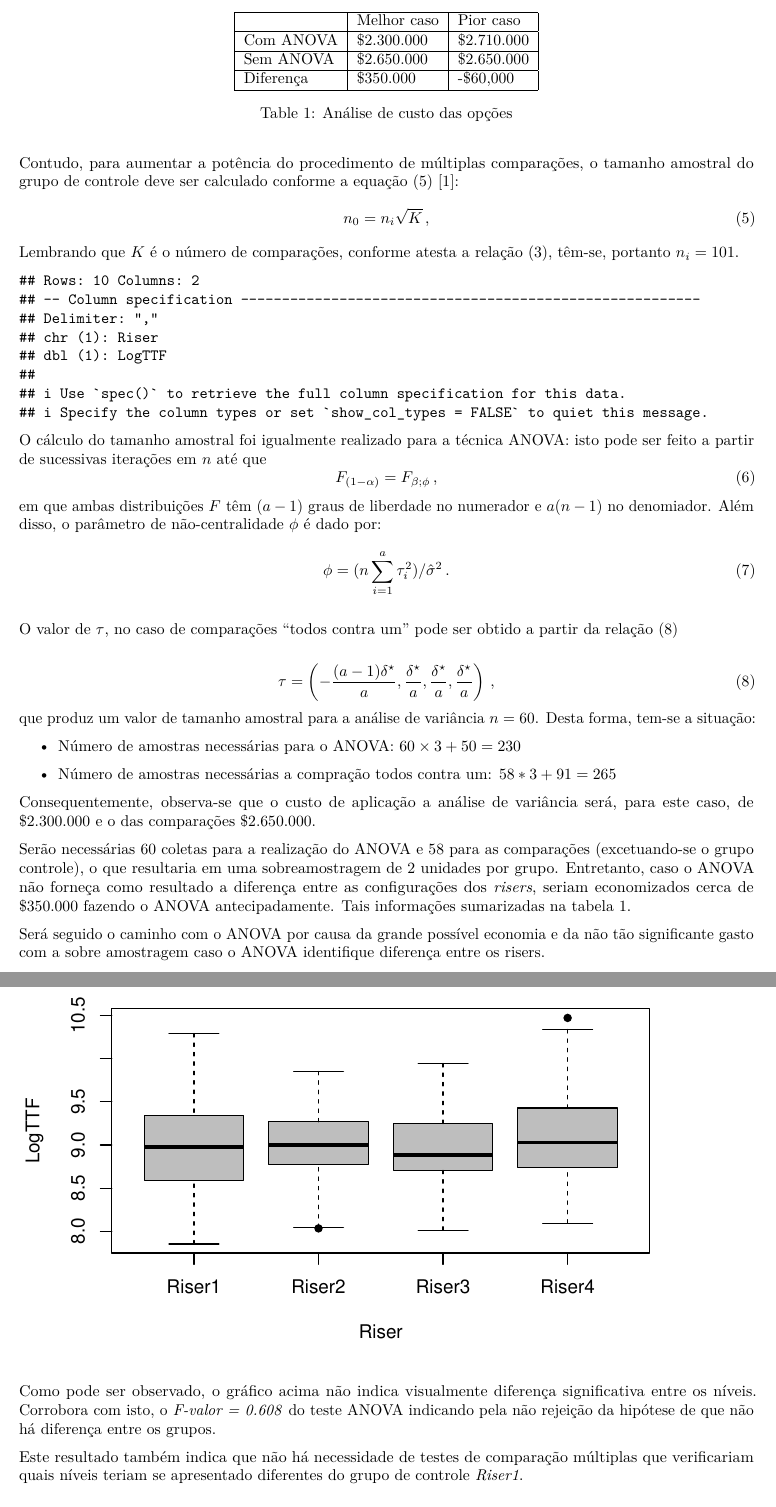
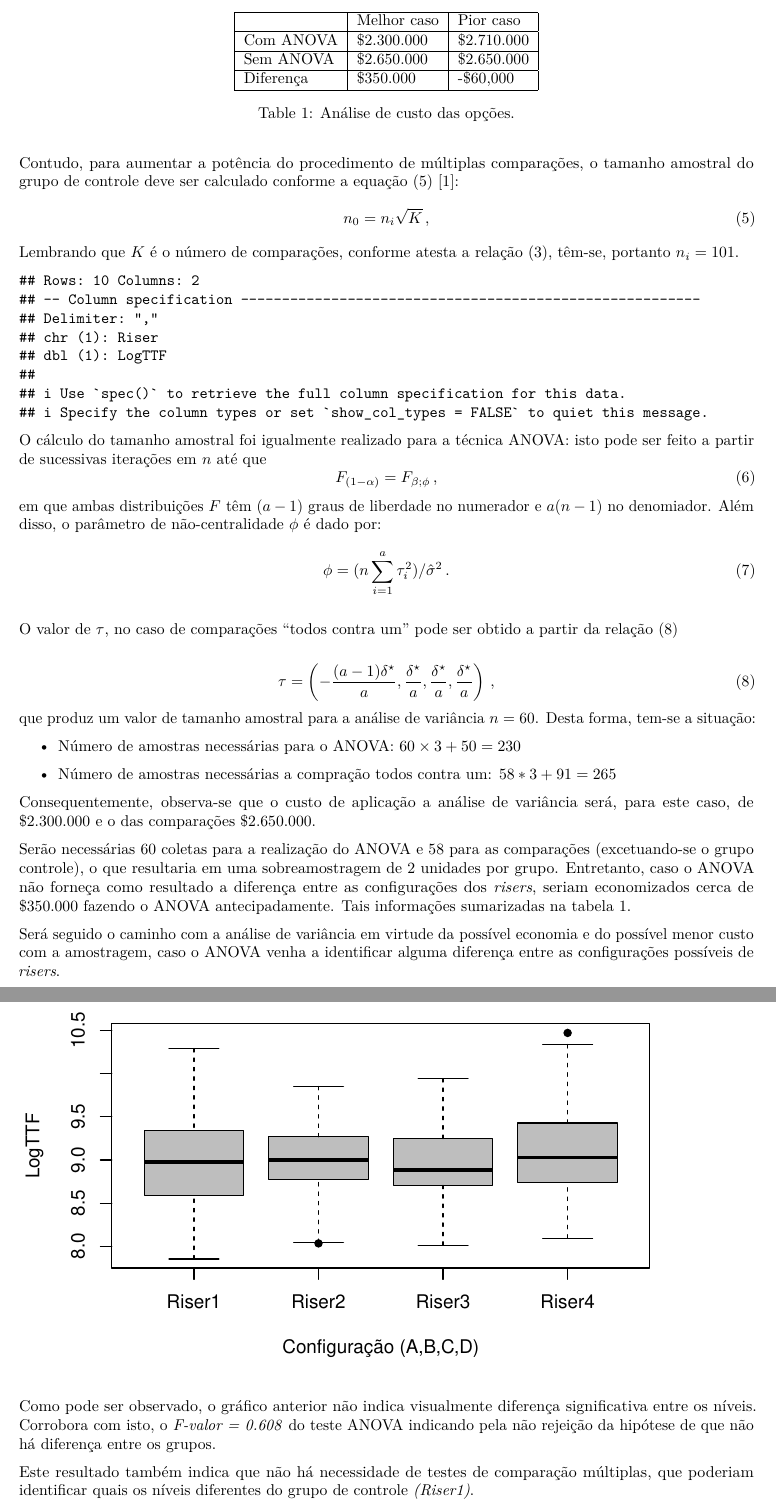
Before and after one commit to tonidandel/Design-and-Analysis-of-Experiments, an R Markdown document (03 - Drilling Riser/report03.Rmd): two parts of pages 3 and 4 of 7, joined at a grey line, cut so that both start at the same text. Rendered offline with R 4.5, knitr and Pandoc, then LaTeX, with nearby package versions; code that draws random numbers runs with fixed seeds of ours.

Commit message:
correções diversas até inicio da seção 3.

````diff
--- a/03 - Drilling Riser/report03.Rmd
+++ b/03 - Drilling Riser/report03.Rmd
@@ -194,9 +194,9 @@ Com ANOVA & \$2.300.000 & \$2.710.000 \\ \hline
 Sem ANOVA & \$2.650.000 & \$2.650.000 \\ \hline
 Diferença & \$350.000   & -\$60,000   \\ \hline
 \end{tabular}
-\caption{Análise de custo das opções}
+\caption{Análise de custo das opções.}
 \end{table}
 
-Será seguido o caminho com o ANOVA por causa da grande possível economia e da não tão significante gasto com a sobre amostragem caso o ANOVA identifique diferença entre os risers.
+Será seguido o caminho com a análise de variância em virtude da possível economia e do possível menor custo com a amostragem, caso o ANOVA venha a identificar alguma diferença entre as configurações possíveis de _risers_.
 
 ## 2.4 Tratamento e Validação dos Dados
@@ -217,7 +214,7 @@ v_data = readr::read_csv('1992-10-15_60_60_60_60.csv')
 v_data$Riser = as.factor(v_data$Riser)
 boxplot(LogTTF~Riser,
         data = v_data,
-        xlab = "Riser",
+        xlab = "Configuração (A,B,C,D)",
         ylab = "LogTTF",
         main = "Riser data",
         pch  = 16,
@@ -227,8 +224,8 @@ v_model <- aov(LogTTF~Riser,
 summary.aov(v_model)
 ```
 
-Como pode ser observado, o gráfico acima não indica visualmente diferença significativa entre os níveis. Corrobora com isto, o _F-valor = 0.608_ do teste ANOVA indicando pela não rejeição da hipótese de que não há diferença entre os grupos.
+Como pode ser observado, o gráfico anterior não indica visualmente diferença significativa entre os níveis. Corrobora com isto, o _F-valor = 0.608_ do teste ANOVA indicando pela não rejeição da hipótese de que não há diferença entre os grupos.
 
-Este resultado também indica que não há necessidade de testes de comparação múltiplas que verificariam quais níveis teriam se apresentado diferentes do grupo de controle _Riser1_.
+Este resultado também indica que não há necessidade de testes de comparação múltiplas, que poderiam identificar quais os níveis diferentes do grupo de controle _(Riser1)_.
 
 ## 3.2 Validação das Premissas
````
Also changed, not shown: 03 - Drilling Riser/report03.pdf, 03 - Drilling Riser/report03.Rmd (11 more changed lines).
